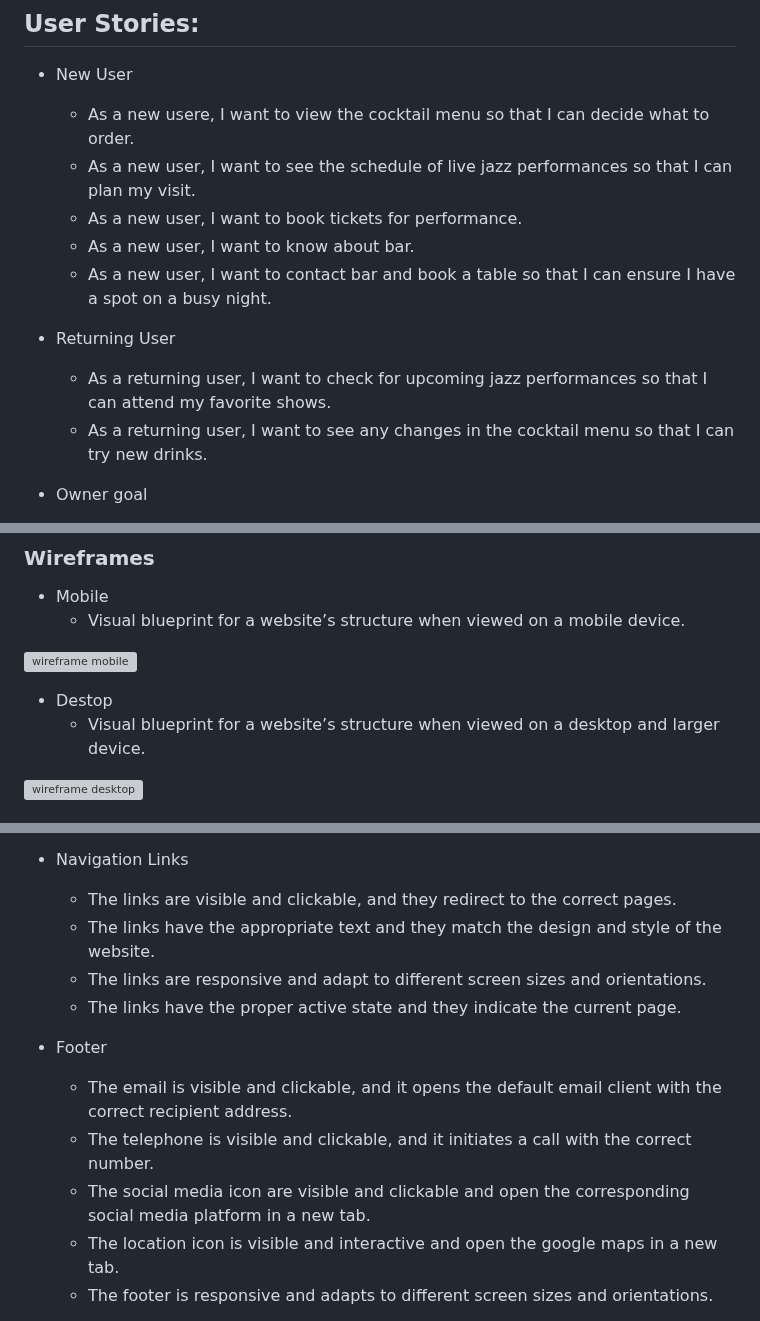
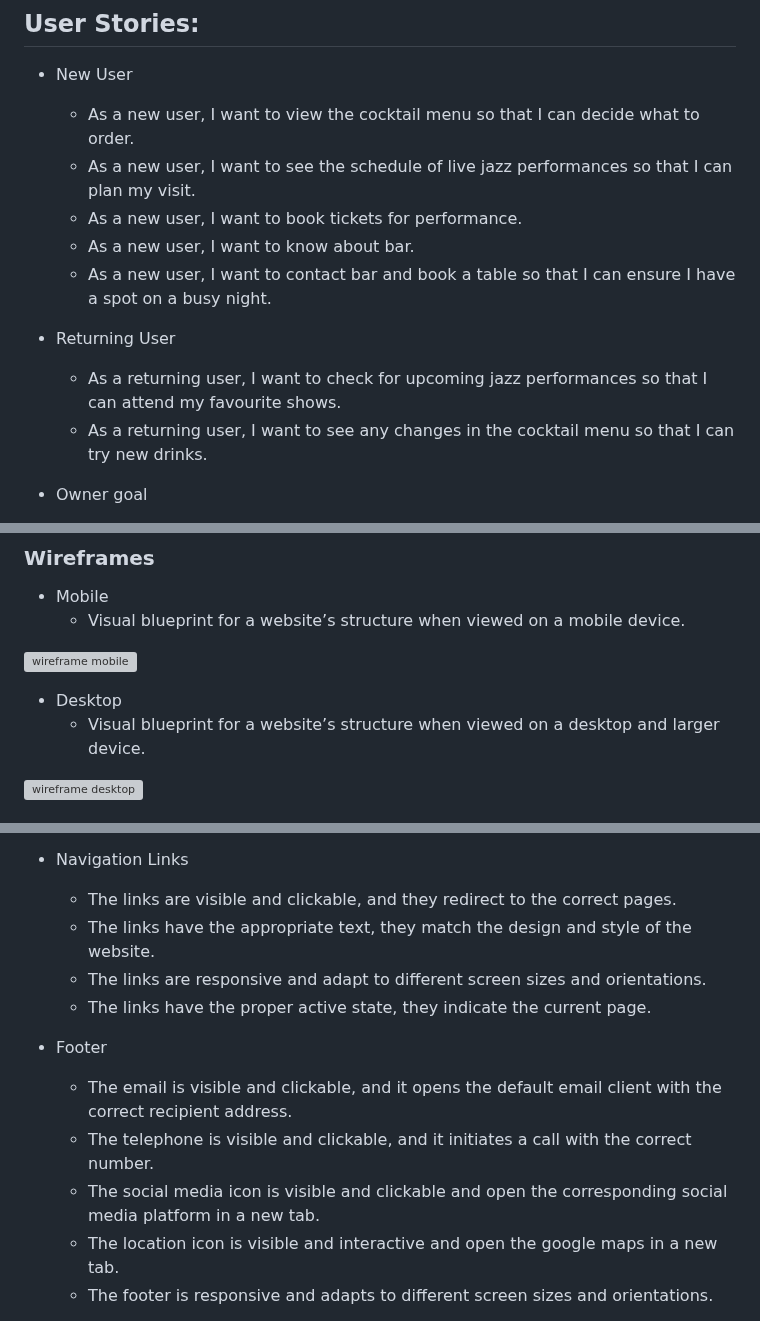
Before and after one commit to AleksandrDenis/PP1-The-Bitter-End, a Markdown page: README.md, 3 parts joined by grey strips. GitHub-like rendering; grey boxes are pictures that could not be loaded.

Commit message:
docs: Fix typos in README.md

```diff
--- a/README.md
+++ b/README.md
@@ -46,13 +46,13 @@ It provides a memorable blend of artisan cocktails, live jazz tunes, and a welco
 # UX
 ## User Stories:
 * New User
-  * As a new usere, I want to view the cocktail menu so that I can decide what to order.
+  * As a new user, I want to view the cocktail menu so that I can decide what to order.
   * As a new user, I want to see the schedule of live jazz performances so that I can plan my visit.
   * As a new user, I want to book tickets for performance.
   * As a new user, I want to know about bar.
   * As a new user, I want to contact bar and book a table so that I can ensure I have a spot on a busy night.
 * Returning User
-  * As a returning user, I want to check for upcoming jazz performances so that I can attend my favorite shows.
+  * As a returning user, I want to check for upcoming jazz performances so that I can attend my favourite shows.
   * As a returning user, I want to see any changes in the cocktail menu so that I can try new drinks.
 
 * Owner goal
@@ -73,7 +73,7 @@ This structure guides visitors through a journey: from getting their first impre
 
  ![wireframe mobile](assets/readme-images/Wireframe-Mobile.png)
 
- * Destop
+ * Desktop
    * Visual blueprint for a website’s structure when viewed on a desktop and larger device.
 
   ![wireframe desktop](assets/readme-images/Wireframe-Descktop.png)
@@ -208,14 +208,14 @@ https://github.com/AleksandrDenis/PP1-The-Bitter-End/assets/94542773/32602818-66
 
    * Navigation Links
      * The links are visible and clickable, and they redirect to the correct pages.
-     * The links have the appropriate text and they match the design and style of the website.
+     * The links have the appropriate text, they match the design and style of the website.
      * The links are responsive and adapt to different screen sizes and orientations.
-     * The links have the proper active state and they indicate the current page.
+     * The links have the proper active state, they indicate the current page.
 
    * Footer
      * The email is visible and clickable, and it opens the default email client with the correct recipient address.
      * The telephone is visible and clickable, and it initiates a call with the correct number.
-     * The social media icon are visible and clickable and open the corresponding social media platform in a new tab.
+     * The social media icon is visible and clickable and open the corresponding social media platform in a new tab.
      * The location icon is visible and interactive and open the google maps in a new tab.
      * The footer is responsive and adapts to different screen sizes and orientations.
 
```
Also changed, not shown: other parts of README.md (+6 -6 lines).
